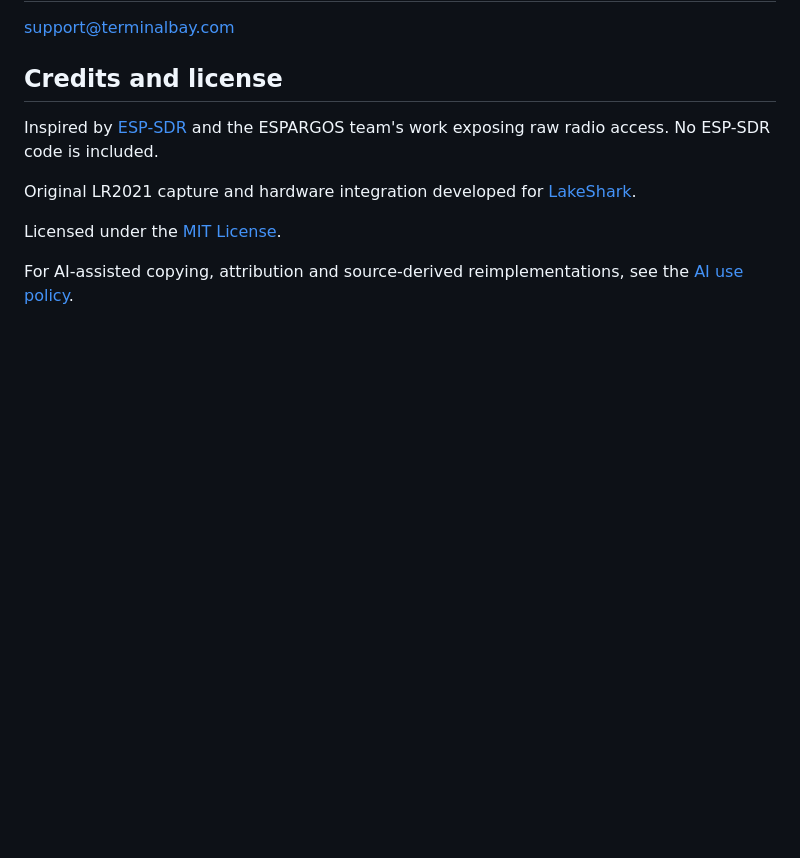
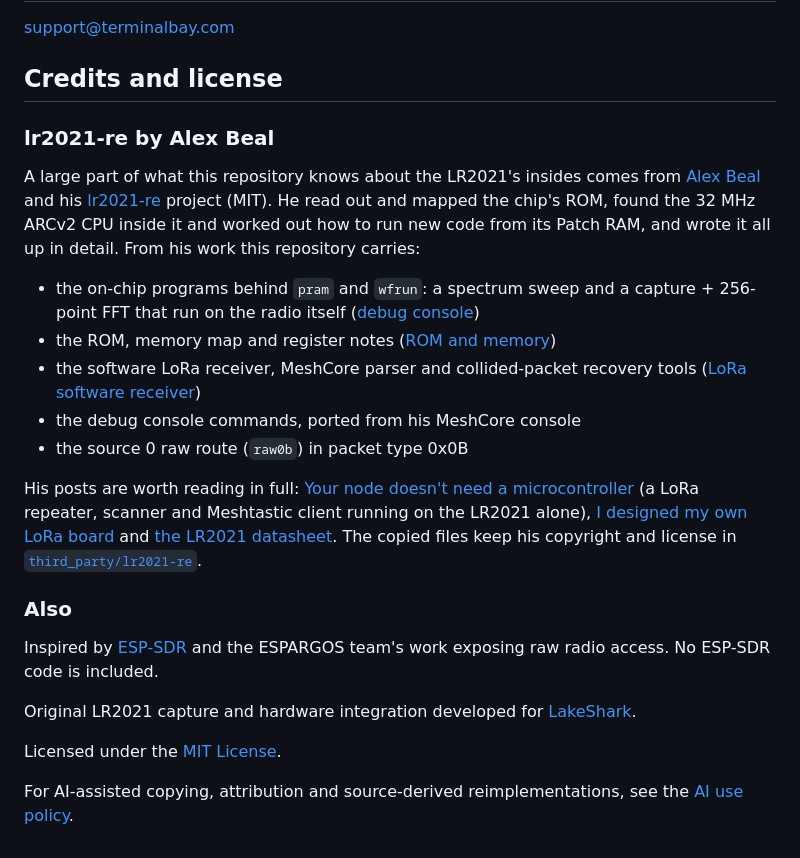
Before and after one commit to SAMS0N1TE/lr2021-sdr, a Markdown page: README.md, the part around the change. Rendered like a GitHub page; blank space fills up the shorter version.

```diff
--- a/README.md
+++ b/README.md
@@ -214,6 +214,20 @@ Separate +25 kHz and −15 kHz RF-offset tones verify frequency direction in the
 
 ## Credits and license
 
+### lr2021-re by Alex Beal
+
+A large part of what this repository knows about the LR2021's insides comes from [Alex Beal](https://beala.substack.com) and his [lr2021-re](https://github.com/beala/lr2021-re) project (MIT). He read out and mapped the chip's ROM, found the 32 MHz ARCv2 CPU inside it and worked out how to run new code from its Patch RAM, and wrote it all up in detail. From his work this repository carries:
+
+- the on-chip programs behind `pram` and `wfrun`: a spectrum sweep and a capture + 256-point FFT that run on the radio itself ([debug console](docs/debug-console.md#programs-on-the-radios-own-cpu))
+- the ROM, memory map and register notes ([ROM and memory](docs/rom-and-memory.md))
+- the software LoRa receiver, MeshCore parser and collided-packet recovery tools ([LoRa software receiver](docs/lora-software-receiver.md))
+- the debug console commands, ported from his MeshCore console
+- the source 0 raw route (`raw0b`) in packet type 0x0B
+
+His posts are worth reading in full: [Your node doesn't need a microcontroller](https://beala.substack.com/p/your-node-doesnt-need-a-microcontroller) (a LoRa repeater, scanner and Meshtastic client running on the LR2021 alone), [I designed my own LoRa board](https://beala.substack.com/p/i-designed-my-own-lora-board-with) and [the LR2021 datasheet](https://beala.substack.com/p/the-datasheet-for-the-new-semtech). The copied files keep his copyright and license in [`third_party/lr2021-re`](third_party/lr2021-re/README.md).
+
+### Also
+
 Inspired by [ESP-SDR](https://github.com/ESPARGOS/esp-sdr) and the ESPARGOS team's work exposing raw radio access. No ESP-SDR code is included.
 
 Original LR2021 capture and hardware integration developed for [LakeShark](https://github.com/SAMS0N1TE/LakeShark).
```
Also changed, not shown: docs/debug-console.md (+13 -3 lines), docs/images/onchip-waterfall-915.png (added), 2 other files.
